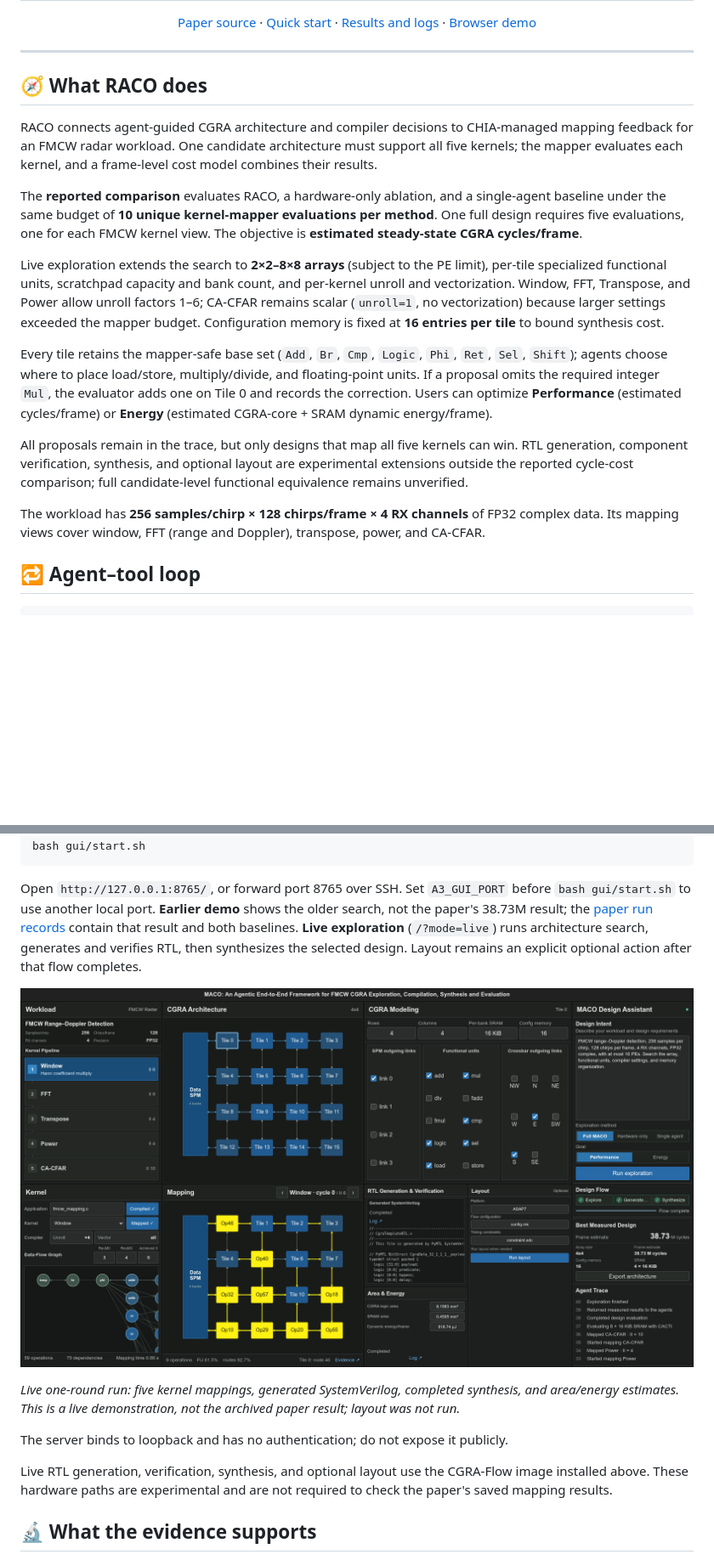
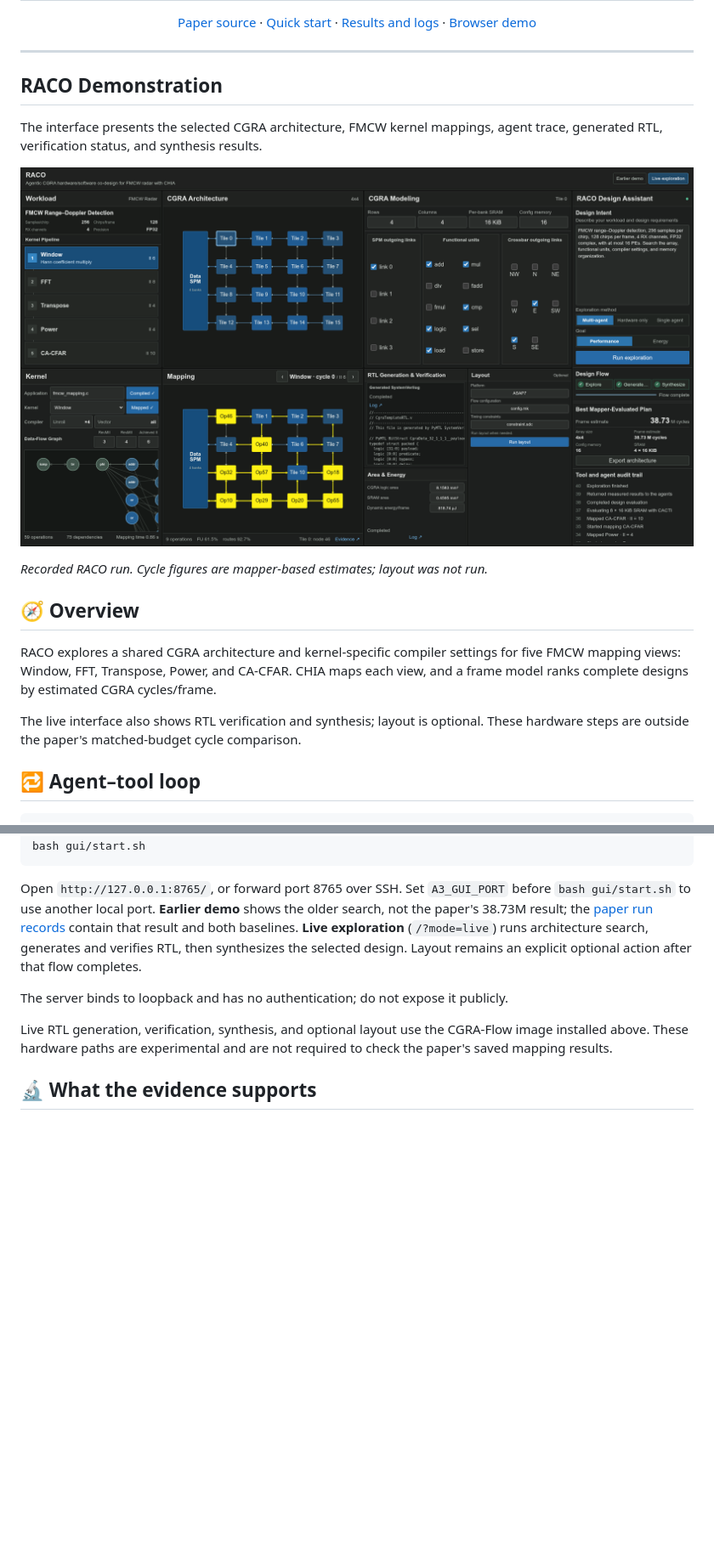
Before and after one commit to zsjiang99/CHIA-MACO-FMCW, a Markdown page: README.md, 2 parts joined by grey strips. Shown at 85% size. Drawn GitHub-style; pictures changed too: assets/live-flow-synthesis-passed.png; blank space fills up the shorter version.

Commit message:
Feature RACO demo screenshot and concise overview

```diff
--- a/README.md
+++ b/README.md
@@ -4,19 +4,19 @@
 
 ---
 
-## 🧭 What RACO does
+## RACO Demonstration
 
-RACO connects agent-guided CGRA architecture and compiler decisions to CHIA-managed mapping feedback for an FMCW radar workload. One candidate architecture must support all five kernels; the mapper evaluates each kernel, and a frame-level cost model combines their results.
+The interface presents the selected CGRA architecture, FMCW kernel mappings, agent trace, generated RTL, verification status, and synthesis results.
 
-The **reported comparison** evaluates RACO, a hardware-only ablation, and a single-agent baseline under the same budget of **10 unique kernel-mapper evaluations per method**. One full design requires five evaluations, one for each FMCW kernel view. The objective is **estimated steady-state CGRA cycles/frame**.
+[![RACO interface showing CGRA architecture, kernel mapping, RTL verification, and synthesis results](assets/live-flow-synthesis-passed.png)](assets/live-flow-synthesis-passed.png)
 
-Live exploration extends the search to **2×2–8×8 arrays** (subject to the PE limit), per-tile specialized functional units, scratchpad capacity and bank count, and per-kernel unroll and vectorization. Window, FFT, Transpose, and Power allow unroll factors 1–6; CA-CFAR remains scalar (`unroll=1`, no vectorization) because larger settings exceeded the mapper budget. Configuration memory is fixed at **16 entries per tile** to bound synthesis cost.
+*Recorded RACO run. Cycle figures are mapper-based estimates; layout was not run.*
 
-Every tile retains the mapper-safe base set (`Add`, `Br`, `Cmp`, `Logic`, `Phi`, `Ret`, `Sel`, `Shift`); agents choose where to place load/store, multiply/divide, and floating-point units. If a proposal omits the required integer `Mul`, the evaluator adds one on Tile 0 and records the correction. Users can optimize **Performance** (estimated cycles/frame) or **Energy** (estimated CGRA-core + SRAM dynamic energy/frame).
+## 🧭 Overview
 
-All proposals remain in the trace, but only designs that map all five kernels can win. RTL generation, component verification, synthesis, and optional layout are experimental extensions outside the reported cycle-cost comparison; full candidate-level functional equivalence remains unverified.
+RACO explores a shared CGRA architecture and kernel-specific compiler settings for five FMCW mapping views: Window, FFT, Transpose, Power, and CA-CFAR. CHIA maps each view, and a frame model ranks complete designs by estimated CGRA cycles/frame.
 
-The workload has **256 samples/chirp × 128 chirps/frame × 4 RX channels** of FP32 complex data. Its mapping views cover window, FFT (range and Doppler), transpose, power, and CA-CFAR.
+The live interface also shows RTL verification and synthesis; layout is optional. These hardware steps are outside the paper's matched-budget cycle comparison.
 
 ## 🔁 Agent–tool loop
 
@@ -159,10 +159,6 @@ bash gui/start.sh
 
 Open `http://127.0.0.1:8765/`, or forward port 8765 over SSH. Set `A3_GUI_PORT` before `bash gui/start.sh` to use another local port. **Earlier demo** shows the older search, not the paper's 38.73M result; the [paper run records](chia-maco/results/matched_budget_10/) contain that result and both baselines. **Live exploration** (`/?mode=live`) runs architecture search, generates and verifies RTL, then synthesizes the selected design. Layout remains an explicit optional action after that flow completes.
 
-![Live RACO flow after RTL generation and Yosys synthesis](assets/live-flow-synthesis-passed.png)
-
-*Live one-round run: five kernel mappings, generated SystemVerilog, completed synthesis, and area/energy estimates. This is a live demonstration, not the archived paper result; layout was not run.*
-
 The server binds to loopback and has no authentication; do not expose it publicly.
 
 Live RTL generation, verification, synthesis, and optional layout use the CGRA-Flow image installed above. These hardware paths are experimental and are not required to check the paper's saved mapping results.
```
Also changed, not shown: 1 other file.
